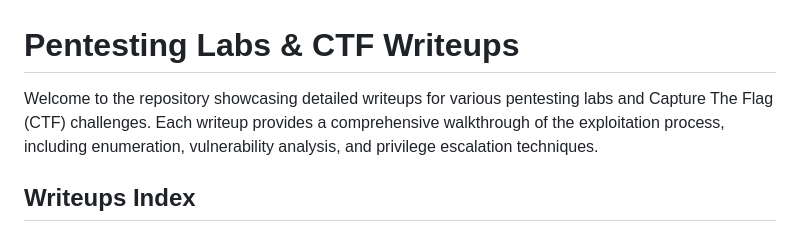
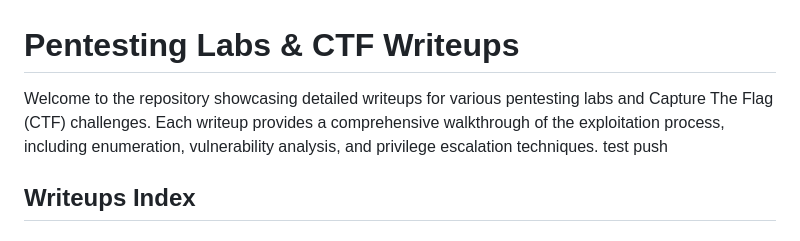
Before and after one commit to N31rd4/writeups, a Markdown page: README.md, the part around the change. Rendered like a GitHub page.

```diff
--- a/README.md
+++ b/README.md
@@ -1,6 +1,6 @@
 # Pentesting Labs & CTF Writeups
 
-Welcome to the repository showcasing detailed writeups for various pentesting labs and Capture The Flag (CTF) challenges. Each writeup provides a comprehensive walkthrough of the exploitation process, including enumeration, vulnerability analysis, and privilege escalation techniques.
+Welcome to the repository showcasing detailed writeups for various pentesting labs and Capture The Flag (CTF) challenges. Each writeup provides a comprehensive walkthrough of the exploitation process, including enumeration, vulnerability analysis, and privilege escalation techniques. test push
 
 ## Writeups Index
 
```
